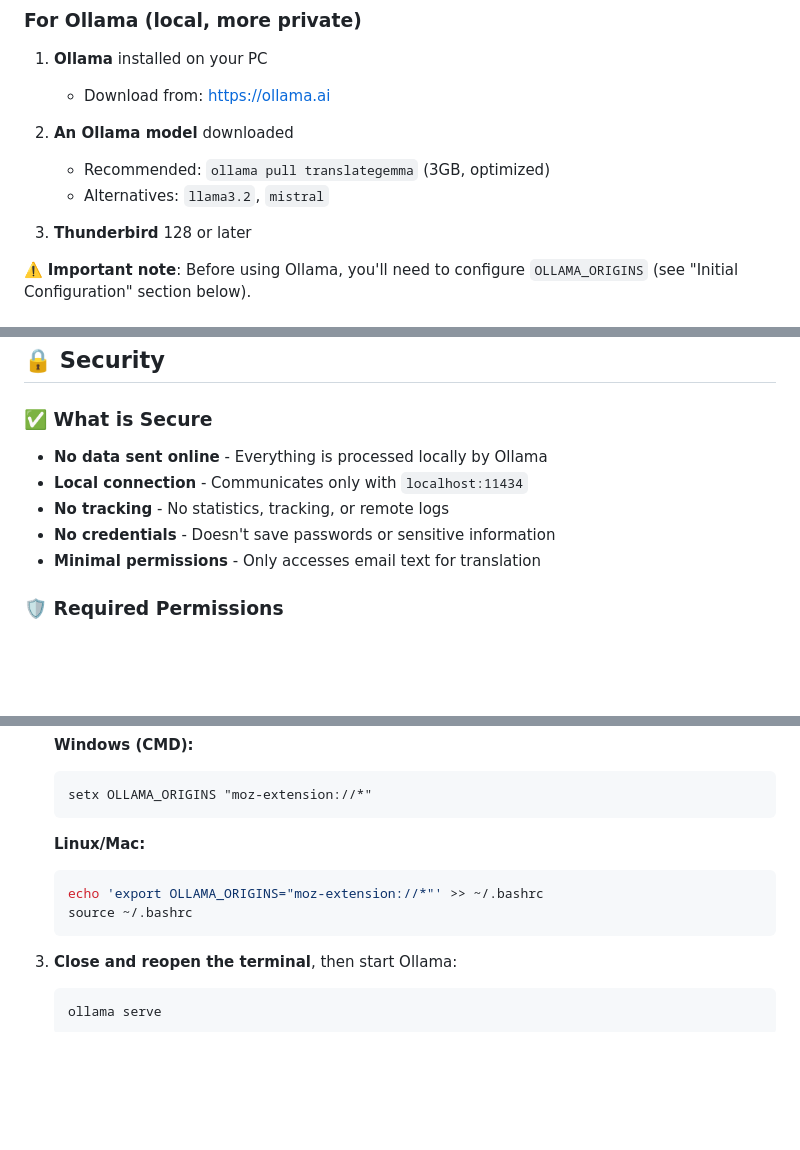
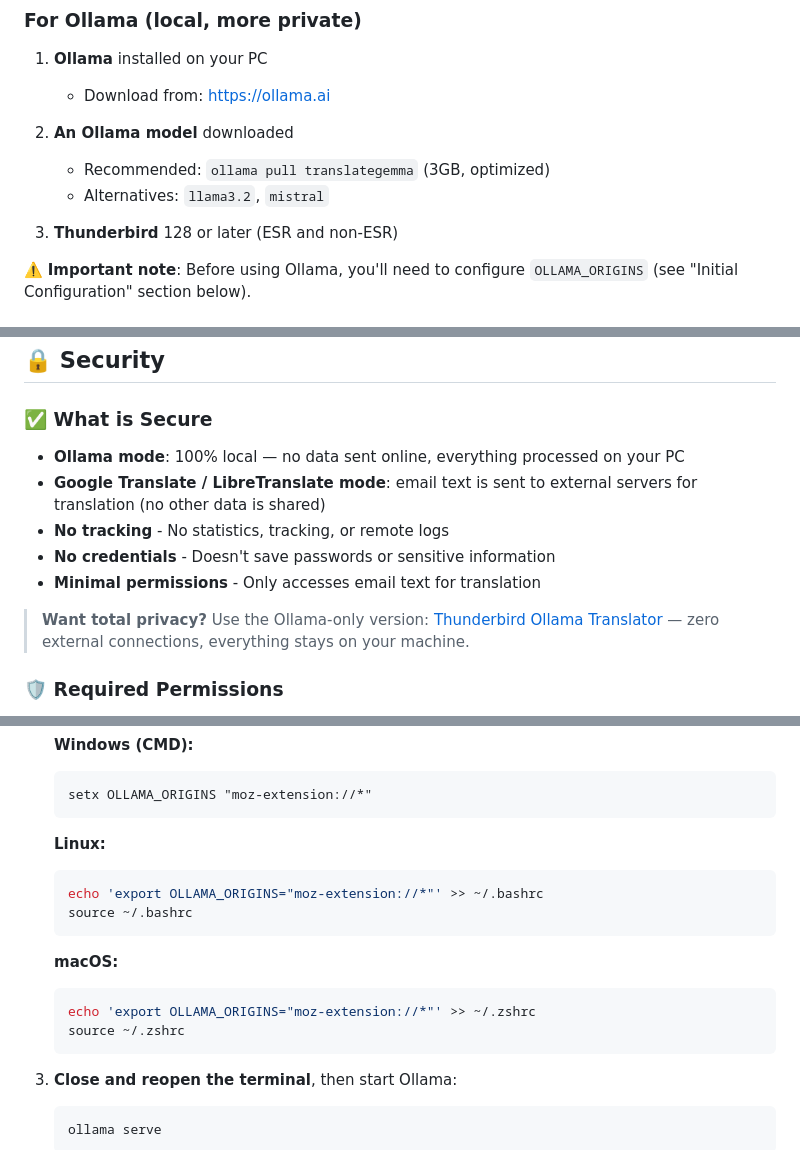
Before and after one commit to zoott28354/thunderbird-translator, a Markdown page: README.md, 3 parts joined by grey strips. GitHub-like rendering; blank space fills up the shorter version.

Commit message:
docs: fix security section, add ollama-only link, Linux/macOS split
Co-Authored-By: Claude Opus 4.6 <noreply@anthropic.com>

````diff
--- a/README.md
+++ b/README.md
@@ -30,7 +30,7 @@ A Thunderbird addon that replaces the email body with its translation (in-place)
    - Recommended: `ollama pull translategemma` (3GB, optimized)
    - Alternatives: `llama3.2`, `mistral`
 
-3. **Thunderbird** 128 or later
+3. **Thunderbird** 128 or later (ESR and non-ESR)
 
 ⚠️ **Important note**: Before using Ollama, you'll need to configure `OLLAMA_ORIGINS` (see "Initial Configuration" section below).
 
@@ -144,11 +144,13 @@ OLLAMA_ORIGINS=moz-extension://*,http://localhost:11434
 ## 🔒 Security
 
 ### ✅ What is Secure
-- **No data sent online** - Everything is processed locally by Ollama
-- **Local connection** - Communicates only with `localhost:11434`
+- **Ollama mode**: 100% local — no data sent online, everything processed on your PC
+- **Google Translate / LibreTranslate mode**: email text is sent to external servers for translation (no other data is shared)
 - **No tracking** - No statistics, tracking, or remote logs
 - **No credentials** - Doesn't save passwords or sensitive information
 - **Minimal permissions** - Only accesses email text for translation
+
+> **Want total privacy?** Use the Ollama-only version: [Thunderbird Ollama Translator](https://github.com/zoott28354/thunderbird-ollama-translator) — zero external connections, everything stays on your machine.
 
 ### 🛡️ Required Permissions
 - `messagesRead` - Reads email content (for translation)
@@ -188,10 +190,16 @@ LibreTranslate uses free public instances. The addon automatically tries 3 insta
    setx OLLAMA_ORIGINS "moz-extension://*"
    ```
 
-   **Linux/Mac:**
+   **Linux:**
    ```bash
    echo 'export OLLAMA_ORIGINS="moz-extension://*"' >> ~/.bashrc
    source ~/.bashrc
+   ```
+
+   **macOS:**
+   ```bash
+   echo 'export OLLAMA_ORIGINS="moz-extension://*"' >> ~/.zshrc
+   source ~/.zshrc
    ```
 
 3. **Close and reopen the terminal**, then start Ollama:
````
